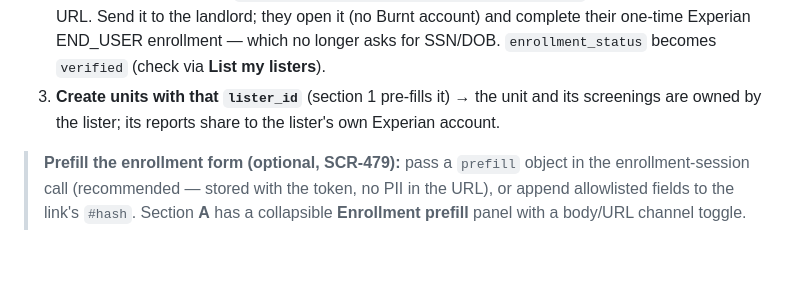
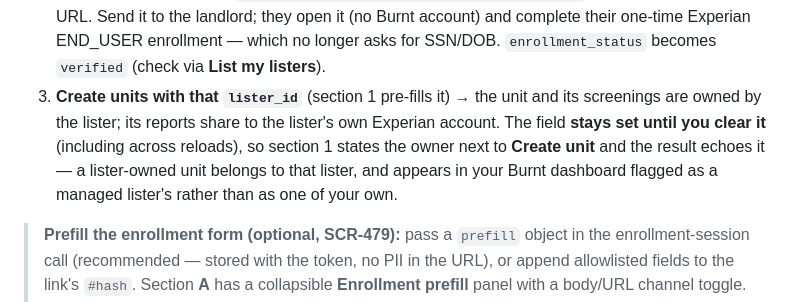
Before and after one commit to burnt-labs/screening-partner-demo, a Markdown page: README.md, the part around the change. GitHub-like rendering; blank space fills up the shorter version.

Commit message:
docs: note that lister_id persists and where the owner is shown (SCR-490)

```diff
--- a/README.md
+++ b/README.md
@@ -97,7 +97,10 @@ provision and address with your **one** API key:
    enrollment — which no longer asks for SSN/DOB. `enrollment_status` becomes `verified` (check via
    **List my listers**).
 3. **Create units with that `lister_id`** (section 1 pre-fills it) → the unit and its screenings are owned
-   by the lister; its reports share to the lister's own Experian account.
+   by the lister; its reports share to the lister's own Experian account. The field **stays set until you
+   clear it** (including across reloads), so section 1 states the owner next to **Create unit** and the
+   result echoes it — a lister-owned unit belongs to that lister, and appears in your Burnt dashboard
+   flagged as a managed lister's rather than as one of your own.
 
 > **Prefill the enrollment form (optional, SCR-479):** pass a `prefill` object in the enrollment-session
 > call (recommended — stored with the token, no PII in the URL), or append allowlisted fields to the link's
```
